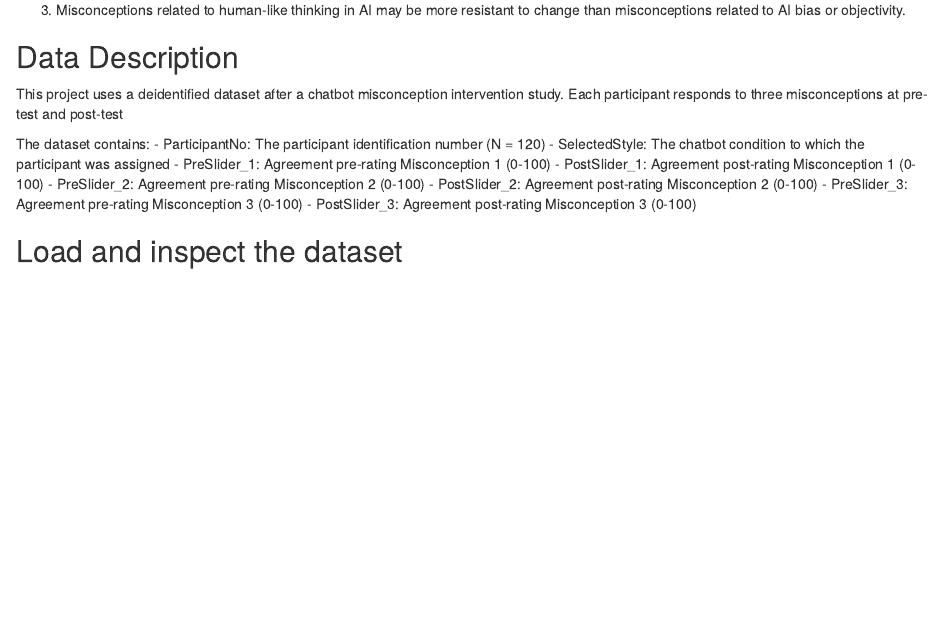
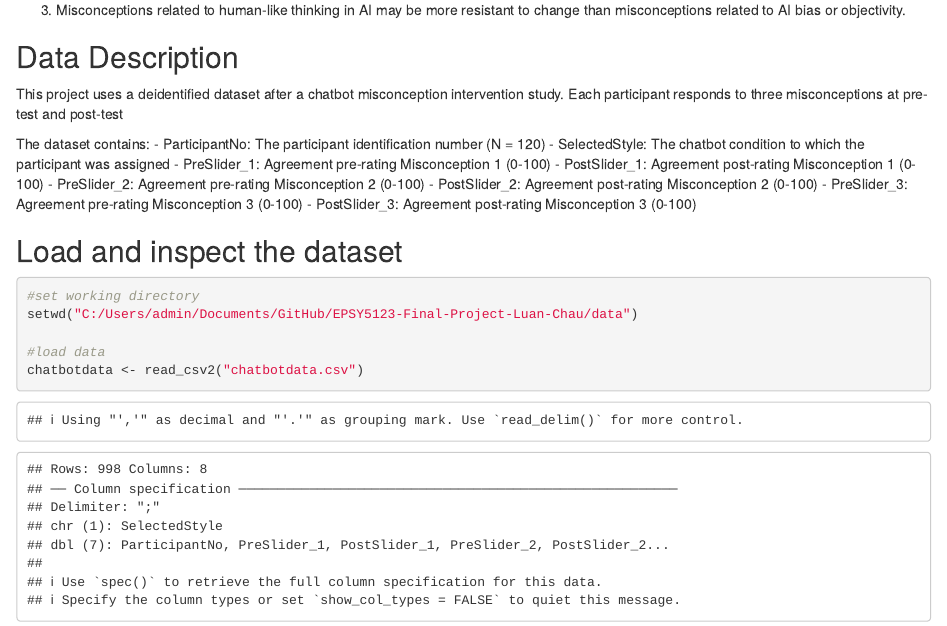
Before and after one commit to chau0139UoM/EPSY5123-Final-Project-Luan-Chau, an R Markdown document (code/script.Rmd): the page in a window 1100 px wide, from 910 px down. Rendered offline with R 4.5, knitr and Pandoc, with nearby package versions.

Commit message:
dataset loaded

````diff
--- a/code/script.Rmd
+++ b/code/script.Rmd
@@ -58,5 +59,12 @@ The dataset contains:
 - PreSlider_3: Agreement pre-rating Misconception 3 (0-100)
 - PostSlider_3: Agreement post-rating Misconception 3 (0-100)
 
+## Load and inspect the dataset
 
-## Load and inspect the dataset
+```{r load-dataset and inspect-dataset}
+#set working directory
+setwd("C:/Users/admin/Documents/GitHub/EPSY5123-Final-Project-Luan-Chau/data")
+
+#load data
+chatbotdata <- read_csv2("chatbotdata.csv")
+```
````
Also changed, not shown: code/script.Rmd (1 more changed lines).
